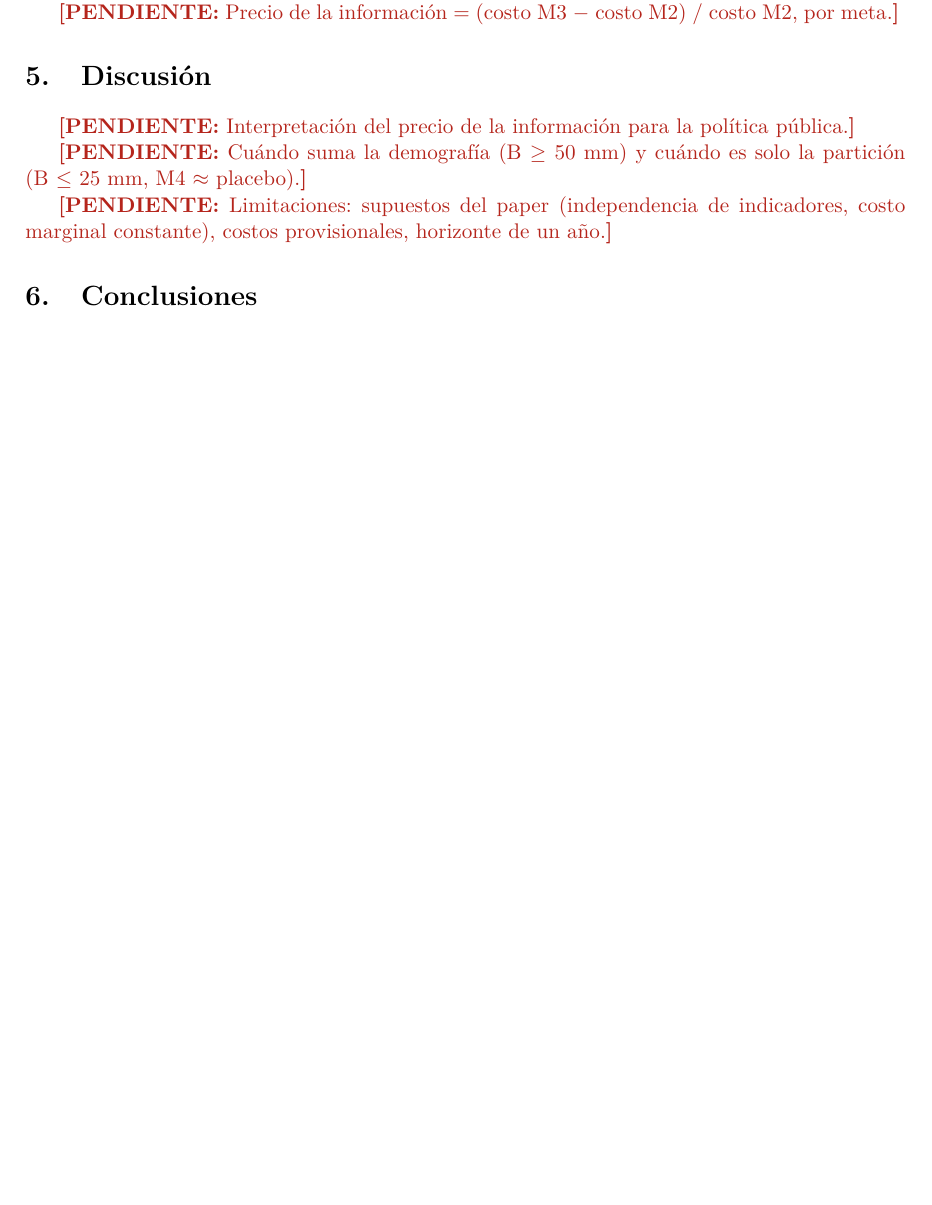
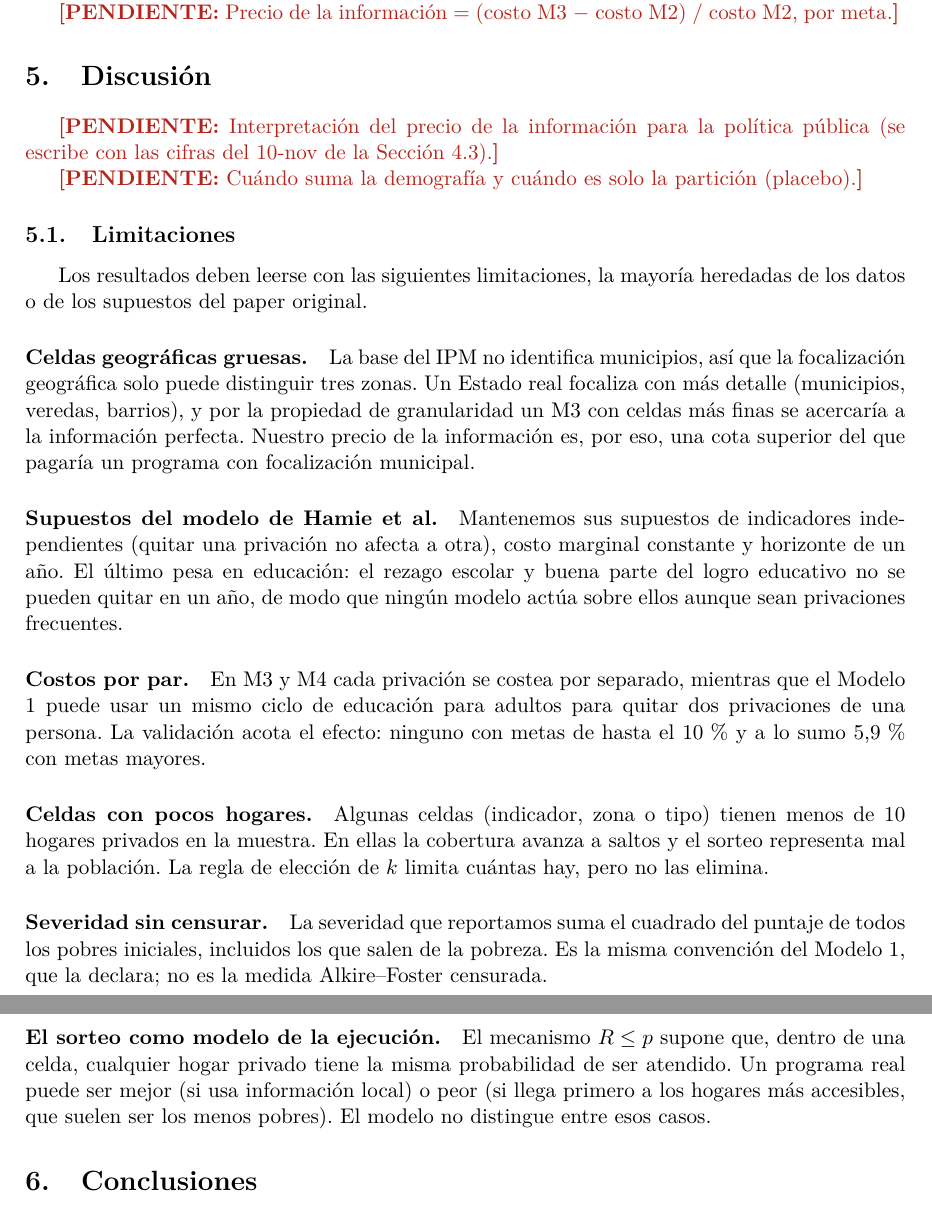
Before and after one commit to mquijanoh09/Modelo-lineal-de-pobreza-multidimensional-medell-n, a LaTeX paper (paper/main.tex, which reads paper/secciones/12_discusion.tex): part of page 10 of 12 before the commit and two parts of pages 10 and 11 of 13 after it, the two joined at a grey line, cut so that both start at the same text, the shorter picture padded with empty space. Compiled offline with pdfLaTeX.

Commit message:
Paper: limitaciones en la Discusión (12)

```diff
--- a/paper/secciones/12_discusion.tex
+++ b/paper/secciones/12_discusion.tex
@@ -3,10 +3,46 @@
 % parte, pero con presupuesto bajo esa ganancia es de la partición, no de la demografía.
 \section{Discusión}\label{sec:discusion}
 
-\pendiente{Interpretación del precio de la información para la política pública.}
+\pendiente{Interpretación del precio de la información para la política pública
+(se escribe con las cifras del 10-nov de la Sección~\ref{sec:comparacion}).}
 
-\pendiente{Cuándo suma la demografía (B $\ge$ 50 mm) y cuándo es solo la partición
-(B $\le$ 25 mm, M4 $\approx$ placebo).}
+\pendiente{Cuándo suma la demografía y cuándo es solo la partición (placebo).}
 
-\pendiente{Limitaciones: supuestos del paper (independencia de indicadores, costo
-marginal constante), costos provisionales, horizonte de un año.}
+\subsection{Limitaciones}
+
+Los resultados deben leerse con las siguientes limitaciones, la mayoría heredadas
+de los datos o de los supuestos del paper original.
+
+\paragraph{Celdas geográficas gruesas.} La base del IPM no identifica municipios,
+así que la focalización geográfica solo puede distinguir tres zonas. Un Estado
+real focaliza con más detalle (municipios, veredas, barrios), y por la propiedad
+de granularidad un M3 con celdas más finas se acercaría a la información perfecta.
+Nuestro precio de la información es, por eso, una cota superior del que pagaría un
+programa con focalización municipal.
+
+\paragraph{Supuestos del modelo de Hamie et al.} Mantenemos sus supuestos de
+indicadores independientes (quitar una privación no afecta a otra), costo marginal
+constante y horizonte de un año. El último pesa en educación: el rezago escolar y
+buena parte del logro educativo no se pueden quitar en un año, de modo que ningún
+modelo actúa sobre ellos aunque sean privaciones frecuentes.
+
+\paragraph{Costos por par.} En M3 y M4 cada privación se costea por separado,
+mientras que el Modelo 1 puede usar un mismo ciclo de educación para adultos para
+quitar dos privaciones de una persona. La validación acota el efecto: ninguno con
+metas de hasta el 10\,\% y a lo sumo \cVcincoVeinte{} con metas mayores.
+
+\paragraph{Celdas con pocos hogares.} Algunas celdas (indicador, zona o tipo)
+tienen menos de 10 hogares privados en la muestra. En ellas la cobertura avanza a
+saltos y el sorteo representa mal a la población. La regla de elección de $k$
+limita cuántas hay, pero no las elimina.
+
+\paragraph{Severidad sin censurar.} La severidad que reportamos suma el cuadrado
+del puntaje de todos los pobres iniciales, incluidos los que salen de la pobreza.
+Es la misma convención del Modelo 1, que la declara; no es la medida
+Alkire--Foster censurada.
+
+\paragraph{El sorteo como modelo de la ejecución.} El mecanismo $R\le p$ supone
+que, dentro de una celda, cualquier hogar privado tiene la misma probabilidad de
+ser atendido. Un programa real puede ser mejor (si usa información local) o peor
+(si llega primero a los hogares más accesibles, que suelen ser los menos pobres).
+El modelo no distingue entre esos casos.
```
